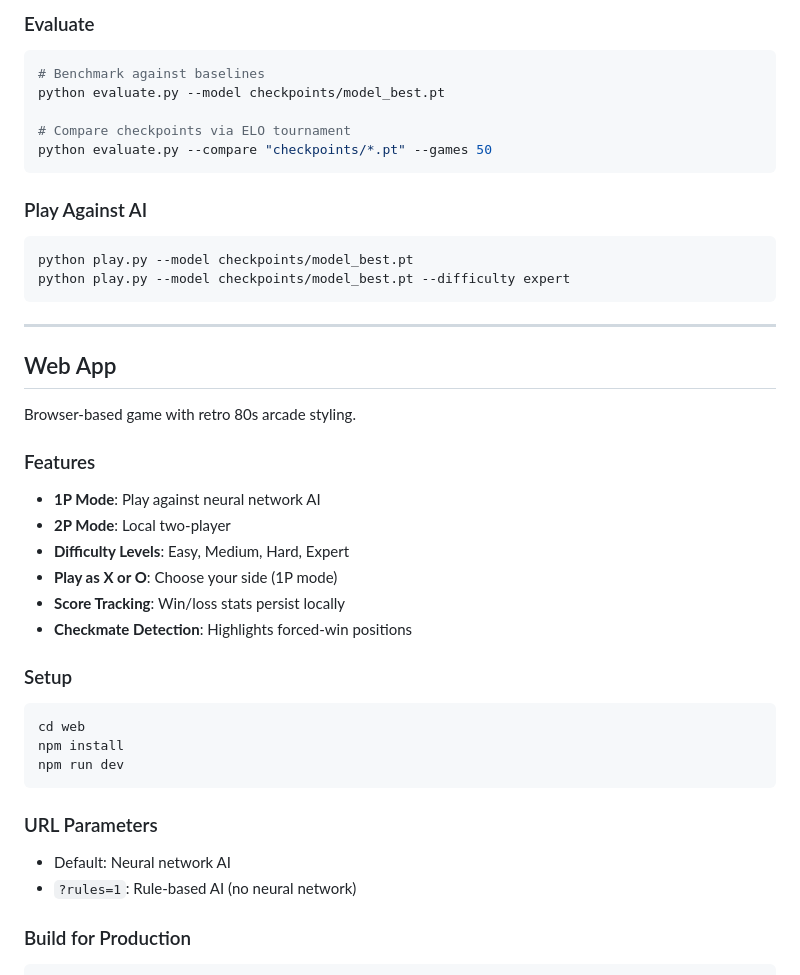
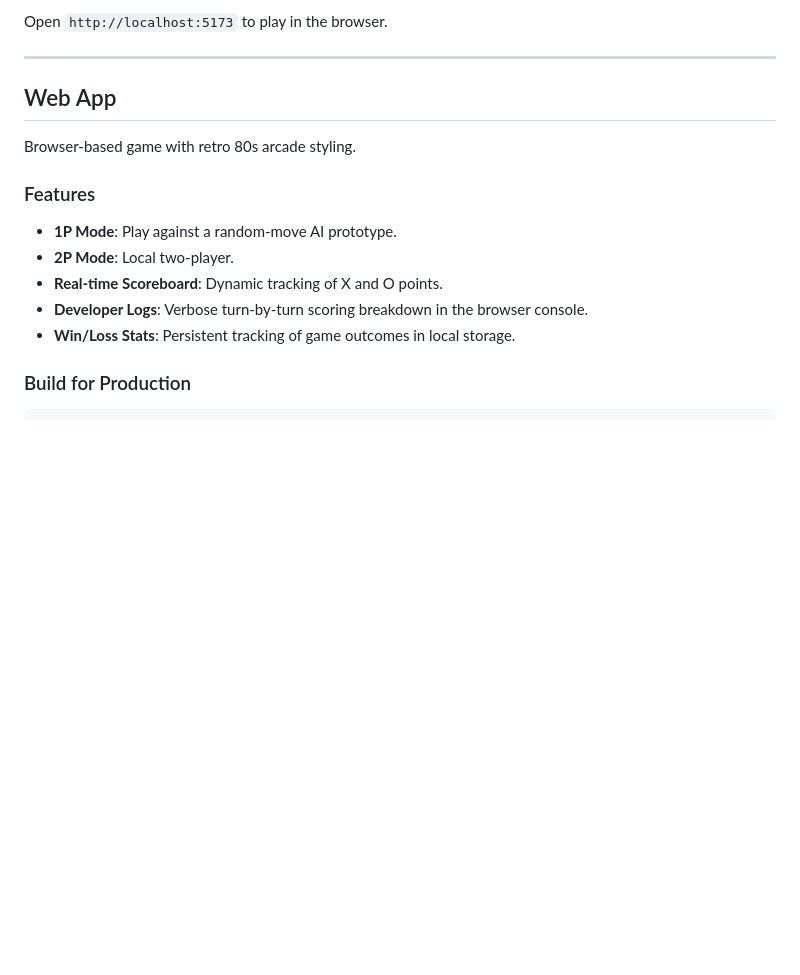
Before and after one commit to rravenel/zic-zac-zoe, a Markdown page: README.md, the part around one of its changes. Rendered like a GitHub page; blank space fills up the shorter version.

````diff
--- a/README.md
+++ b/README.md
@@ -118,21 +87,6 @@ python train.py --iterations 100 --fresh
 ```
 
-### Evaluate
-
-```bash
-# Benchmark against baselines
-python evaluate.py --model checkpoints/model_best.pt
-
-# Compare checkpoints via ELO tournament
-python evaluate.py --compare "checkpoints/*.pt" --games 50
-```
-
-### Play Against AI
-
-```bash
-python play.py --model checkpoints/model_best.pt
-python play.py --model checkpoints/model_best.pt --difficulty expert
-```
+Open `http://localhost:5173` to play in the browser.
 
 ---
 
@@ -142,25 +96,11 @@ Browser-based game with retro 80s arcade styling.
 
 ### Features
 
-- **1P Mode**: Play against neural network AI
-- **2P Mode**: Local two-player
-- **Difficulty Levels**: Easy, Medium, Hard, Expert
-- **Play as X or O**: Choose your side (1P mode)
-- **Score Tracking**: Win/loss stats persist locally
-- **Checkmate Detection**: Highlights forced-win positions
-
-### Setup
-
-```bash
-cd web
-npm install
-npm run dev
-```
-
-### URL Parameters
-
-- Default: Neural network AI
-- `?rules=1`: Rule-based AI (no neural network)
+- **1P Mode**: Play against a random-move AI prototype.
+- **2P Mode**: Local two-player.
+- **Real-time Scoreboard**: Dynamic tracking of X and O points.
+- **Developer Logs**: Verbose turn-by-turn scoring breakdown in the browser console.
+- **Win/Loss Stats**: Persistent tracking of game outcomes in local storage.
 
 ### Build for Production
 
````
Also changed, not shown: other parts of README.md (+27 -58 lines).
